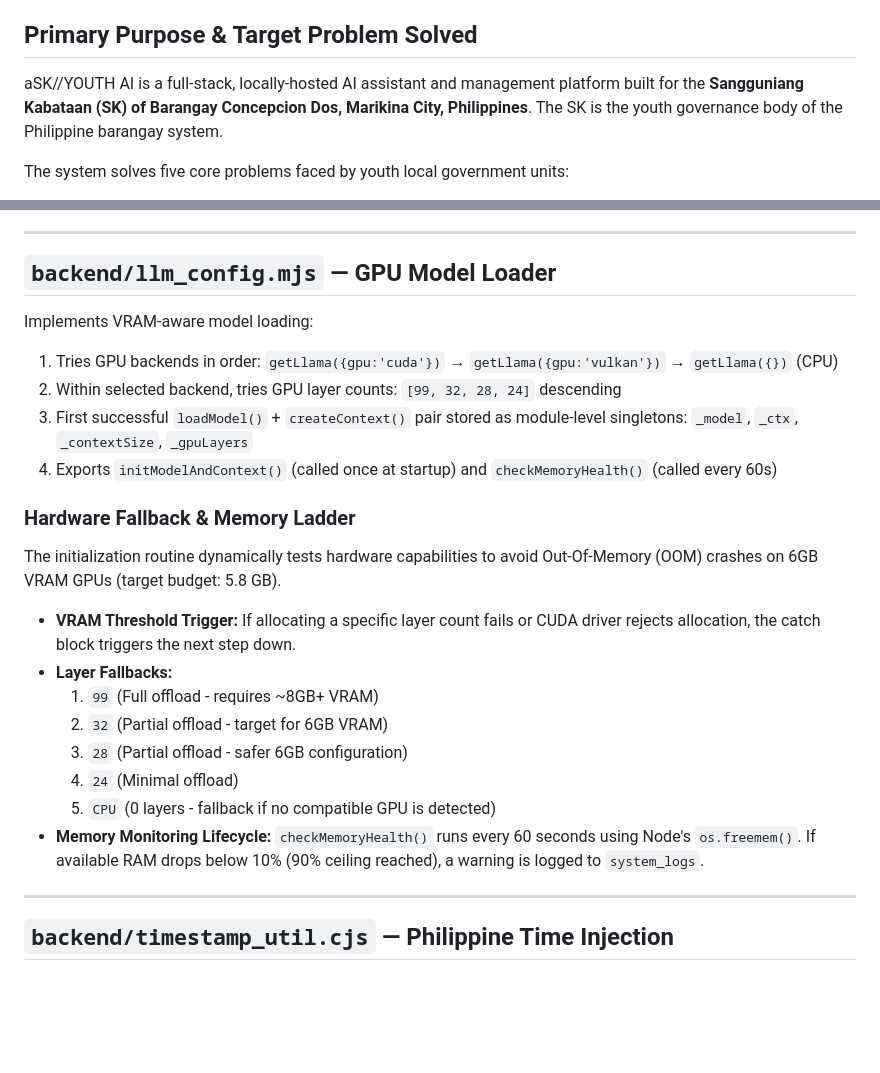
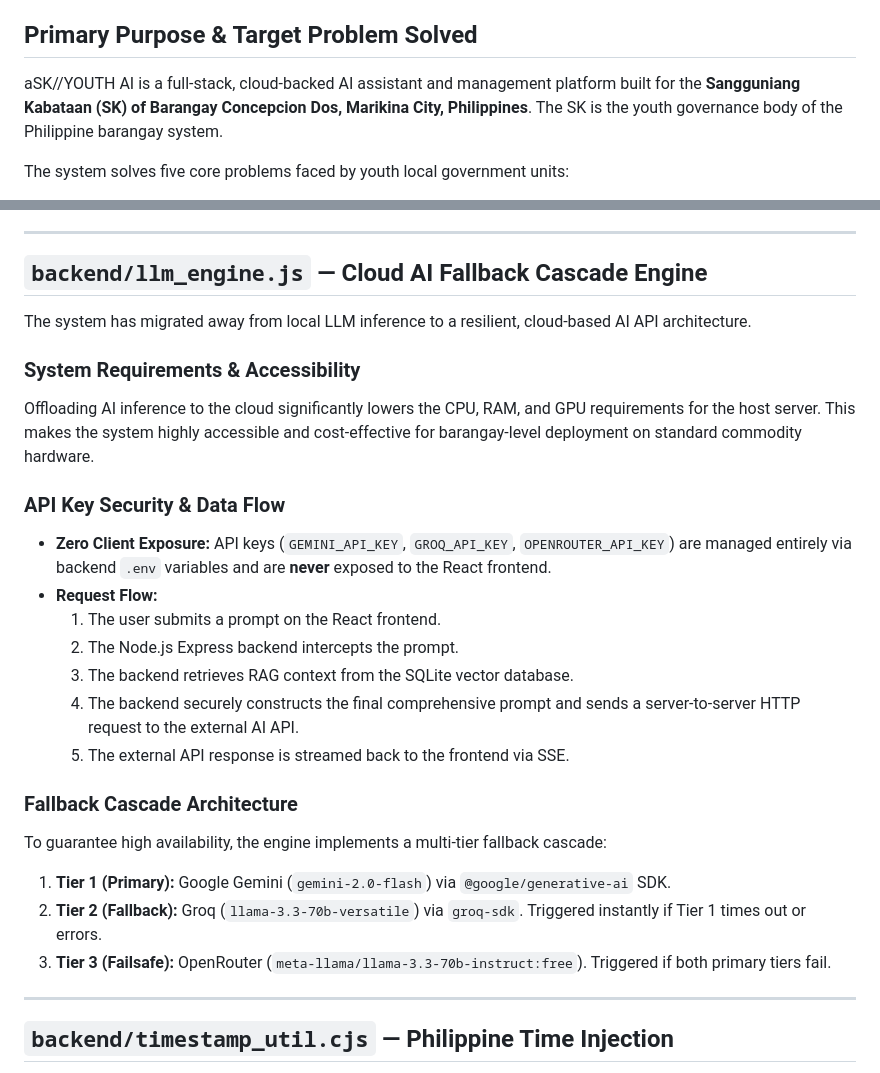
Before and after one commit to codexxers/aSK-Youth-An-AI-Driven-SK-Management-and-Public-Service-System, a Markdown page: SYSTEM_ARCHITECTURE_CONTEXT.md, 2 parts joined by grey strips. GitHub-like rendering; blank space fills up the shorter version.

Commit message:
docs: update system architecture to reflect migration from local LLM to cloud AI API

```diff
--- a/SYSTEM_ARCHITECTURE_CONTEXT.md
+++ b/SYSTEM_ARCHITECTURE_CONTEXT.md
@@ -11,7 +11,7 @@
 
 ## Primary Purpose & Target Problem Solved
 
-aSK//YOUTH AI is a full-stack, locally-hosted AI assistant and management platform built for the **Sangguniang Kabataan (SK) of Barangay Concepcion Dos, Marikina City, Philippines**. The SK is the youth governance body of the Philippine barangay system.
+aSK//YOUTH AI is a full-stack, cloud-backed AI assistant and management platform built for the **Sangguniang Kabataan (SK) of Barangay Concepcion Dos, Marikina City, Philippines**. The SK is the youth governance body of the Philippine barangay system.
 
 The system solves five core problems faced by youth local government units:
 
@@ -712,25 +712,27 @@ The `/api/chat/stream` `onToken` callback maintains a stateful `streamBuf` and `
 
 ---
 
-## `backend/llm_config.mjs` — GPU Model Loader
+## `backend/llm_engine.js` — Cloud AI Fallback Cascade Engine
 
-Implements VRAM-aware model loading:
-1. Tries GPU backends in order: `getLlama({gpu:'cuda'})` → `getLlama({gpu:'vulkan'})` → `getLlama({})` (CPU)
-2. Within selected backend, tries GPU layer counts: `[99, 32, 28, 24]` descending
-3. First successful `loadModel()` + `createContext()` pair stored as module-level singletons: `_model`, `_ctx`, `_contextSize`, `_gpuLayers`
-4. Exports `initModelAndContext()` (called once at startup) and `checkMemoryHealth()` (called every 60s)
+The system has migrated away from local LLM inference to a resilient, cloud-based AI API architecture.
 
-### Hardware Fallback & Memory Ladder
+### System Requirements & Accessibility
+Offloading AI inference to the cloud significantly lowers the CPU, RAM, and GPU requirements for the host server. This makes the system highly accessible and cost-effective for barangay-level deployment on standard commodity hardware.
 
-The initialization routine dynamically tests hardware capabilities to avoid Out-Of-Memory (OOM) crashes on 6GB VRAM GPUs (target budget: 5.8 GB).
-- **VRAM Threshold Trigger:** If allocating a specific layer count fails or CUDA driver rejects allocation, the catch block triggers the next step down.
-- **Layer Fallbacks:**
-  1. `99` (Full offload - requires ~8GB+ VRAM)
-  2. `32` (Partial offload - target for 6GB VRAM)
-  3. `28` (Partial offload - safer 6GB configuration)
-  4. `24` (Minimal offload)
-  5. `CPU` (0 layers - fallback if no compatible GPU is detected)
-- **Memory Monitoring Lifecycle:** `checkMemoryHealth()` runs every 60 seconds using Node's `os.freemem()`. If available RAM drops below 10% (90% ceiling reached), a warning is logged to `system_logs`.
+### API Key Security & Data Flow
+- **Zero Client Exposure:** API keys (`GEMINI_API_KEY`, `GROQ_API_KEY`, `OPENROUTER_API_KEY`) are managed entirely via backend `.env` variables and are **never** exposed to the React frontend.
+- **Request Flow:**
+  1. The user submits a prompt on the React frontend.
+  2. The Node.js Express backend intercepts the prompt.
+  3. The backend retrieves RAG context from the SQLite vector database.
+  4. The backend securely constructs the final comprehensive prompt and sends a server-to-server HTTP request to the external AI API.
+  5. The external API response is streamed back to the frontend via SSE.
+
+### Fallback Cascade Architecture
+To guarantee high availability, the engine implements a multi-tier fallback cascade:
+1. **Tier 1 (Primary):** Google Gemini (`gemini-2.0-flash`) via `@google/generative-ai` SDK.
+2. **Tier 2 (Fallback):** Groq (`llama-3.3-70b-versatile`) via `groq-sdk`. Triggered instantly if Tier 1 times out or errors.
+3. **Tier 3 (Failsafe):** OpenRouter (`meta-llama/llama-3.3-70b-instruct:free`). Triggered if both primary tiers fail.
 
 ---
 
```
